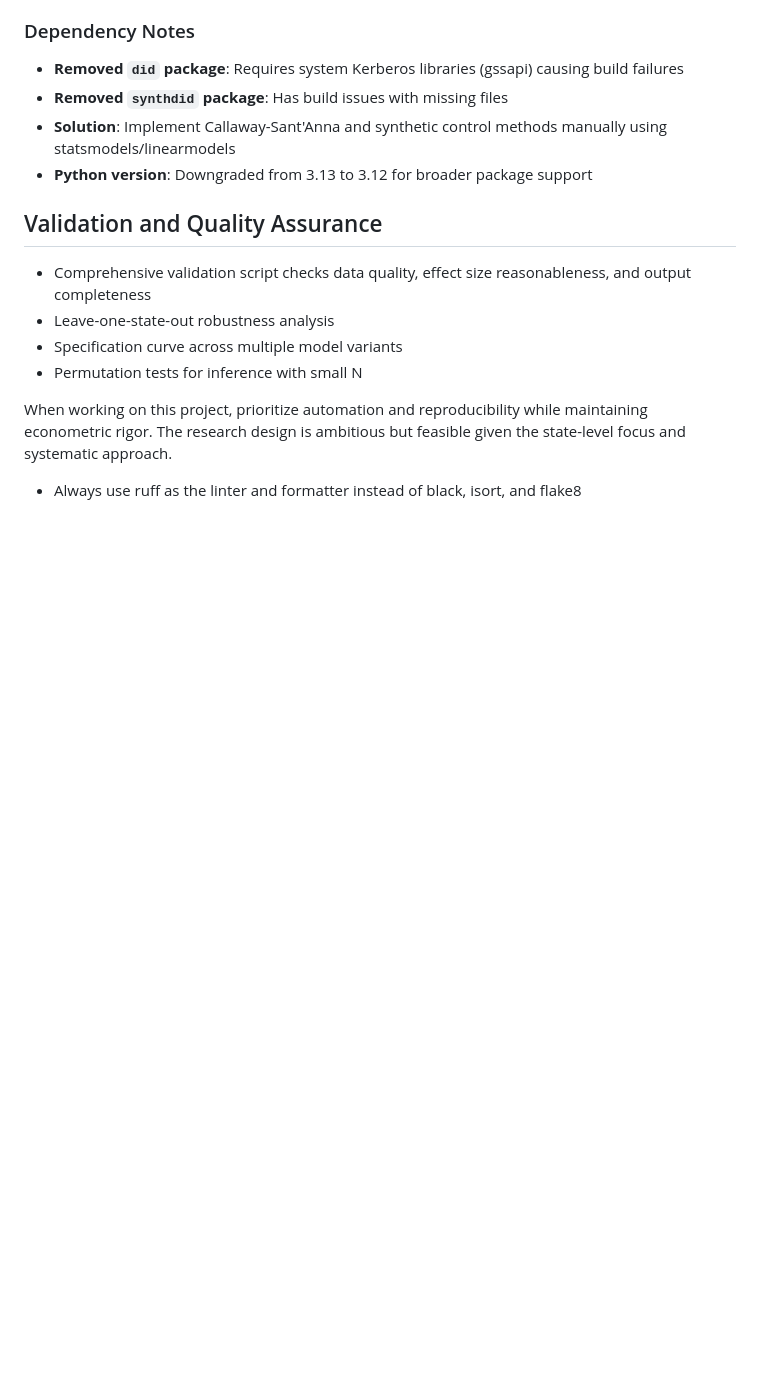
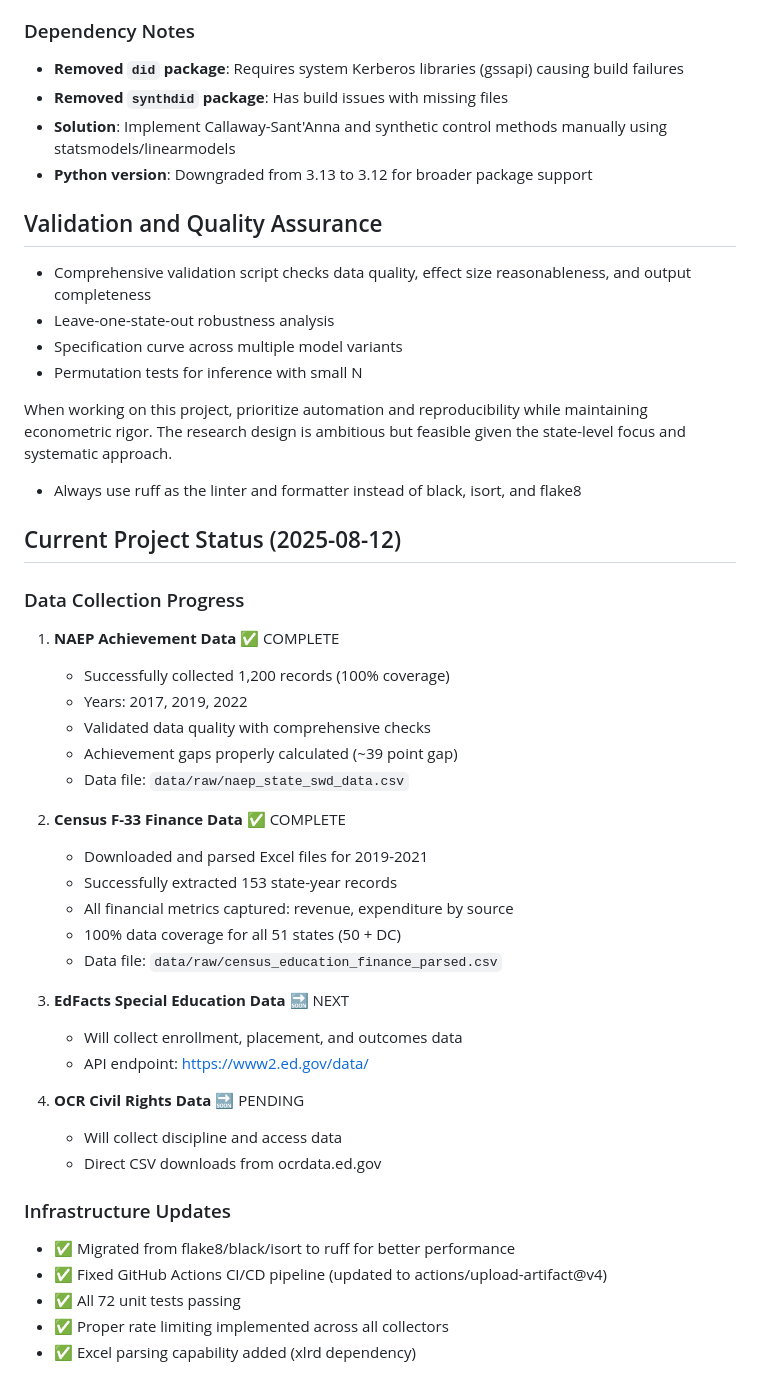
Before and after one commit to jc7k/state-sped-policy-eval, a Markdown page: CLAUDE.md, the part around the change. GitHub-like rendering; blank space fills up the shorter version.

Commit message:
docs: Update project status with Census data collection completion
- Mark Census F-33 finance data collection as complete
- Document successful parsing of 153 state-year records
- Update next steps to focus on EdFacts collection
- Note Excel parsing capability addition to infrastructure

```diff
--- a/CLAUDE.md
+++ b/CLAUDE.md
@@ -186,3 +186,35 @@ First study combining COVID-19 disruption with state policy variation to identif
 
 When working on this project, prioritize automation and reproducibility while maintaining econometric rigor. The research design is ambitious but feasible given the state-level focus and systematic approach.
 - Always use ruff as the linter and formatter instead of black, isort, and flake8
+
+## Current Project Status (2025-08-12)
+
+### Data Collection Progress
+1. **NAEP Achievement Data** ✅ COMPLETE
+   - Successfully collected 1,200 records (100% coverage)
+   - Years: 2017, 2019, 2022
+   - Validated data quality with comprehensive checks
+   - Achievement gaps properly calculated (~39 point gap)
+   - Data file: `data/raw/naep_state_swd_data.csv`
+
+2. **Census F-33 Finance Data** ✅ COMPLETE
+   - Downloaded and parsed Excel files for 2019-2021
+   - Successfully extracted 153 state-year records
+   - All financial metrics captured: revenue, expenditure by source
+   - 100% data coverage for all 51 states (50 + DC)
+   - Data file: `data/raw/census_education_finance_parsed.csv`
+
+3. **EdFacts Special Education Data** 🔜 NEXT
+   - Will collect enrollment, placement, and outcomes data
+   - API endpoint: https://www2.ed.gov/data/
+
+4. **OCR Civil Rights Data** 🔜 PENDING
+   - Will collect discipline and access data
+   - Direct CSV downloads from ocrdata.ed.gov
+
+### Infrastructure Updates
+- ✅ Migrated from flake8/black/isort to ruff for better performance
+- ✅ Fixed GitHub Actions CI/CD pipeline (updated to actions/upload-artifact@v4)
+- ✅ All 72 unit tests passing
+- ✅ Proper rate limiting implemented across all collectors
+- ✅ Excel parsing capability added (xlrd dependency)
```
